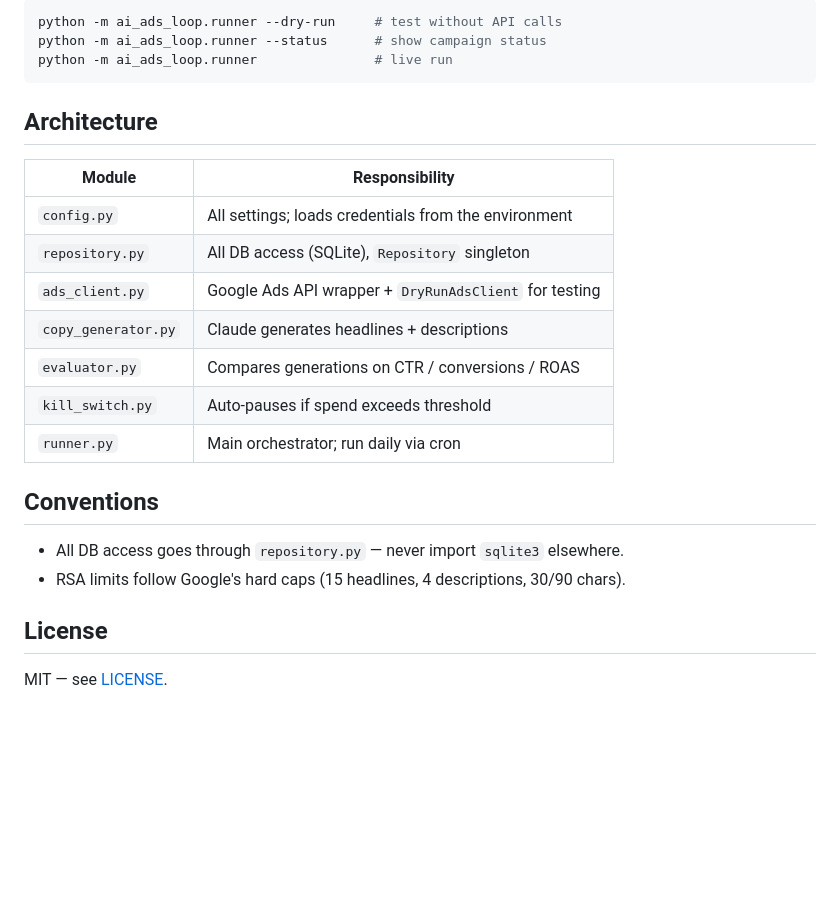
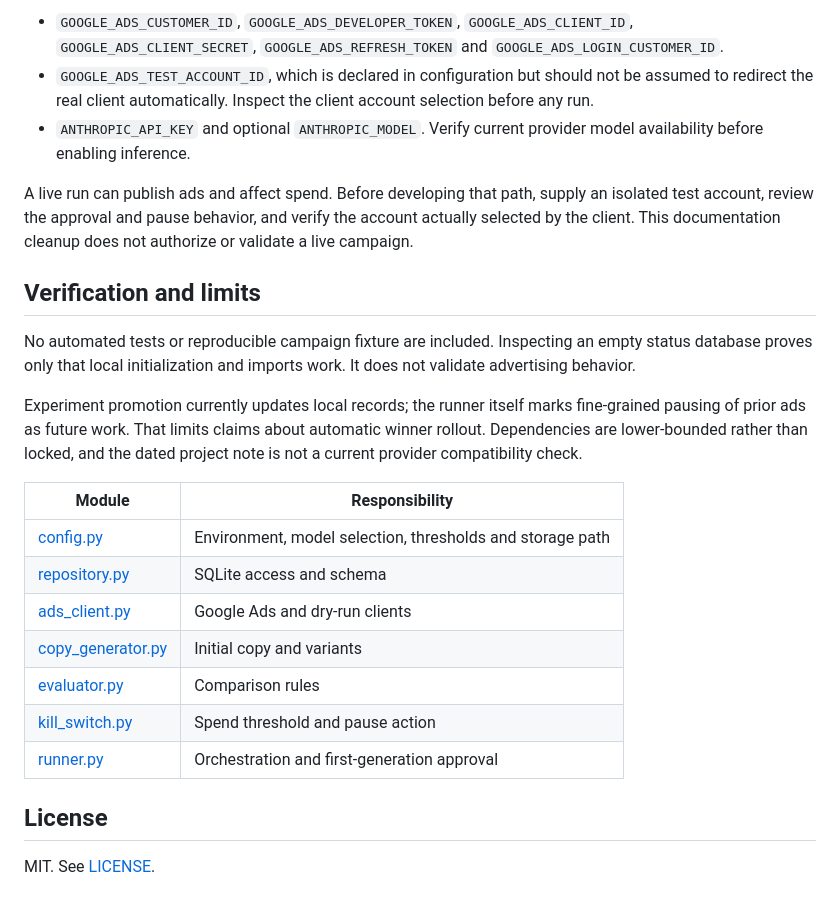
Before and after one commit to MatthewSnow2/ai-ads-loop, a Markdown page: README.md, the part around one of its changes. Drawn GitHub-style; blank space fills up the shorter version.

````diff
--- a/README.md
+++ b/README.md
@@ -49,27 +45,26 @@ ANTHROPIC_API_KEY
 
-```bash
-python -m ai_ads_loop.runner --dry-run     # test without API calls
-python -m ai_ads_loop.runner --status      # show campaign status
-python -m ai_ads_loop.runner               # live run
-```
+- `GOOGLE_ADS_CUSTOMER_ID`, `GOOGLE_ADS_DEVELOPER_TOKEN`, `GOOGLE_ADS_CLIENT_ID`, `GOOGLE_ADS_CLIENT_SECRET`, `GOOGLE_ADS_REFRESH_TOKEN` and `GOOGLE_ADS_LOGIN_CUSTOMER_ID`.
+- `GOOGLE_ADS_TEST_ACCOUNT_ID`, which is declared in configuration but should not be assumed to redirect the real client automatically. Inspect the client account selection before any run.
+- `ANTHROPIC_API_KEY` and optional `ANTHROPIC_MODEL`. Verify current provider model availability before enabling inference.
 
-## Architecture
+A live run can publish ads and affect spend. Before developing that path, supply an isolated test account, review the approval and pause behavior, and verify the account actually selected by the client. This documentation cleanup does not authorize or validate a live campaign.
+
+## Verification and limits
+
+No automated tests or reproducible campaign fixture are included. Inspecting an empty status database proves only that local initialization and imports work. It does not validate advertising behavior.
+
+Experiment promotion currently updates local records; the runner itself marks fine-grained pausing of prior ads as future work. That limits claims about automatic winner rollout. Dependencies are lower-bounded rather than locked, and the dated project note is not a current provider compatibility check.
 
 | Module | Responsibility |
-|--------|----------------|
-| `config.py` | All settings; loads credentials from the environment |
-| `repository.py` | All DB access (SQLite), `Repository` singleton |
-| `ads_client.py` | Google Ads API wrapper + `DryRunAdsClient` for testing |
-| `copy_generator.py` | Claude generates headlines + descriptions |
-| `evaluator.py` | Compares generations on CTR / conversions / ROAS |
-| `kill_switch.py` | Auto-pauses if spend exceeds threshold |
-| `runner.py` | Main orchestrator; run daily via cron |
-
-## Conventions
-
-- All DB access goes through `repository.py` — never import `sqlite3` elsewhere.
-- RSA limits follow Google's hard caps (15 headlines, 4 descriptions, 30/90 chars).
+| --- | --- |
+| [config.py](config.py) | Environment, model selection, thresholds and storage path |
+| [repository.py](repository.py) | SQLite access and schema |
+| [ads_client.py](ads_client.py) | Google Ads and dry-run clients |
+| [copy_generator.py](copy_generator.py) | Initial copy and variants |
+| [evaluator.py](evaluator.py) | Comparison rules |
+| [kill_switch.py](kill_switch.py) | Spend threshold and pause action |
+| [runner.py](runner.py) | Orchestration and first-generation approval |
 
 ## License
 
-MIT — see [LICENSE](LICENSE).
+MIT. See [LICENSE](LICENSE).
````
Also changed, not shown: other parts of README.md (+29 -33 lines), docs/portfolio-hero.png (added), 1 other file.
